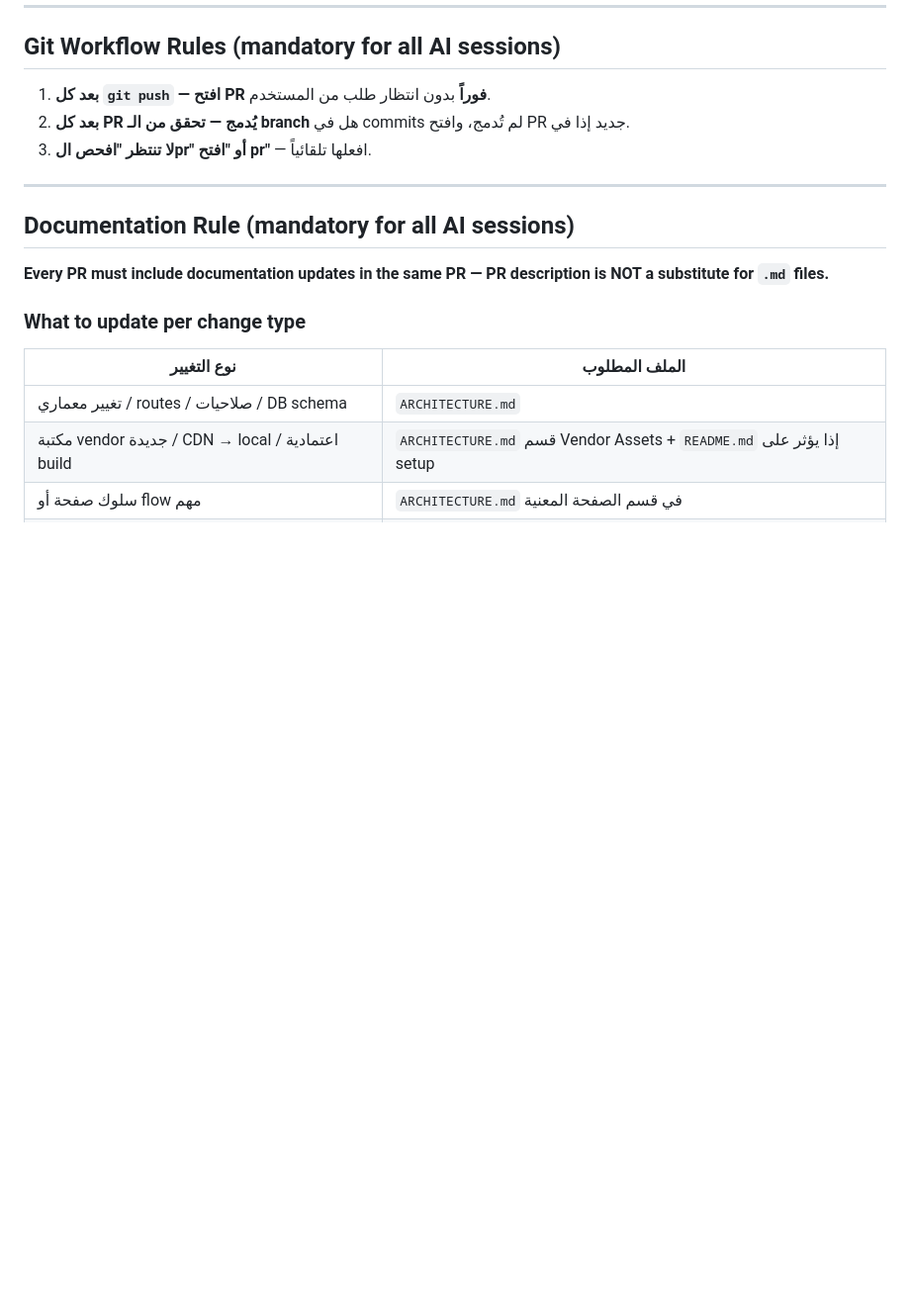
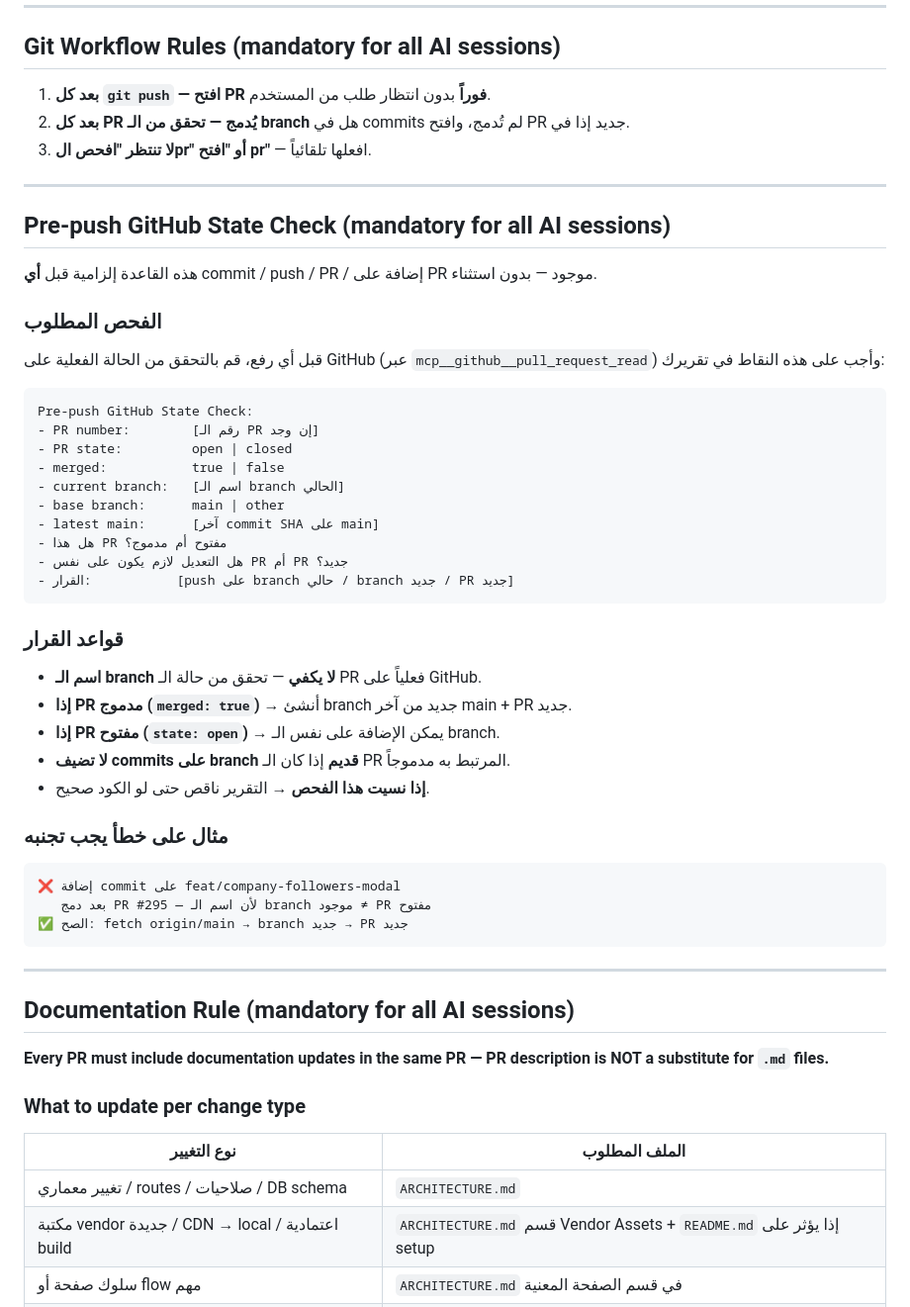
Before and after one commit to aboodwaheeb91-cmd/tawasalna, a Markdown page: CLAUDE.md, the part around the change. Shown at 99% size. GitHub-like rendering; blank space fills up the shorter version.

Commit message:
docs: add Pre-push GitHub State Check as mandatory working rule
Adds a permanent, mandatory rule to CLAUDE.md requiring a GitHub state
check (PR number, state, merged) before any commit/push/PR action.
Prevents the mistake of pushing to a branch whose PR is already merged.

Co-Authored-By: Claude Sonnet 4.6 <noreply@anthropic.com>
Claude-Session: https://claude.ai/code/session_01QJZU6P6RrDjygpopsHiXVx

````diff
--- a/CLAUDE.md
+++ b/CLAUDE.md
@@ -367,6 +367,45 @@ web: uvicorn server:app --host 0.0.0.0 --port $PORT
 1. **بعد كل `git push` — افتح PR فوراً** بدون انتظار طلب من المستخدم.
 2. **بعد كل PR يُدمج — تحقق من الـ branch** هل في commits لم تُدمج، وافتح PR جديد إذا في.
 3. **لا تنتظر "افحص الpr" أو "افتح pr"** — افعلها تلقائياً.
+
+---
+
+## Pre-push GitHub State Check (mandatory for all AI sessions)
+
+هذه القاعدة إلزامية قبل **أي** commit / push / PR / إضافة على PR موجود — بدون استثناء.
+
+### الفحص المطلوب
+
+قبل أي رفع، قم بالتحقق من الحالة الفعلية على GitHub (عبر `mcp__github__pull_request_read`) وأجب على هذه النقاط في تقريرك:
+
+```
+Pre-push GitHub State Check:
+- PR number:        [رقم الـ PR إن وجد]
+- PR state:         open | closed
+- merged:           true | false
+- current branch:   [اسم الـ branch الحالي]
+- base branch:      main | other
+- latest main:      [آخر commit SHA على main]
+- هل هذا PR مفتوح أم مدموج؟
+- هل التعديل لازم يكون على نفس PR أم PR جديد؟
+- القرار:           [push على branch حالي / branch جديد / PR جديد]
+```
+
+### قواعد القرار
+
+- **اسم الـ branch لا يكفي** — تحقق من حالة الـ PR فعلياً على GitHub.
+- **إذا PR مدموج (`merged: true`)** → أنشئ branch جديد من آخر main + PR جديد.
+- **إذا PR مفتوح (`state: open`)** → يمكن الإضافة على نفس الـ branch.
+- **لا تضيف commits على branch قديم** إذا كان الـ PR المرتبط به مدموجاً.
+- **إذا نسيت هذا الفحص** → التقرير ناقص حتى لو الكود صحيح.
+
+### مثال على خطأ يجب تجنبه
+
+```
+❌ إضافة commit على feat/company-followers-modal
+   بعد دمج PR #295 — لأن اسم الـ branch موجود ≠ PR مفتوح
+✅ الصح: fetch origin/main → branch جديد → PR جديد
+```
 
 ---
 
````
